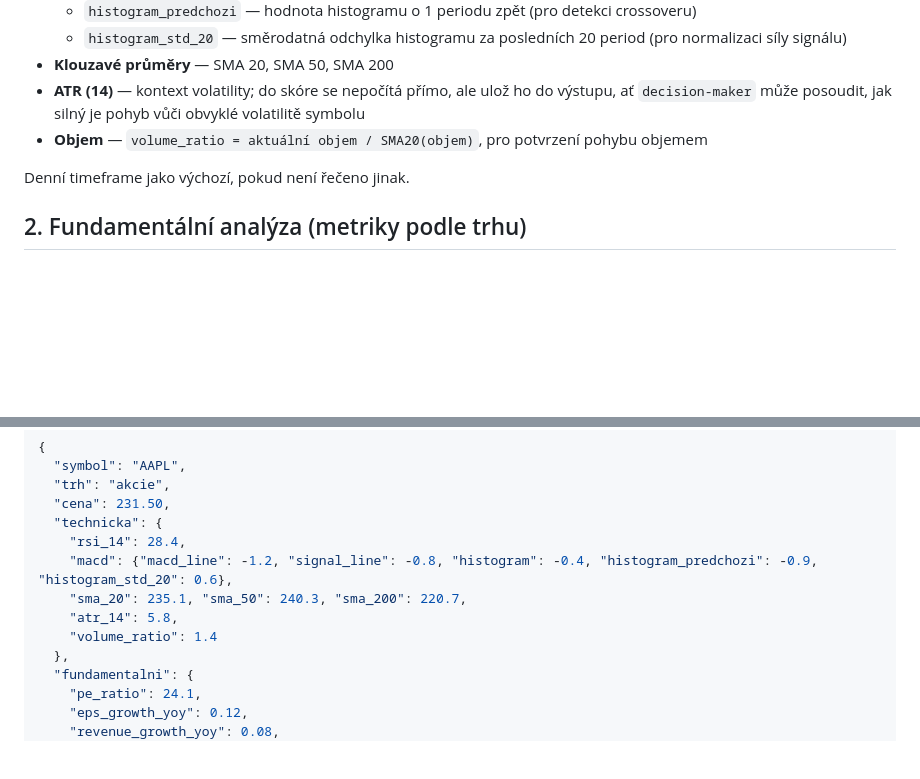
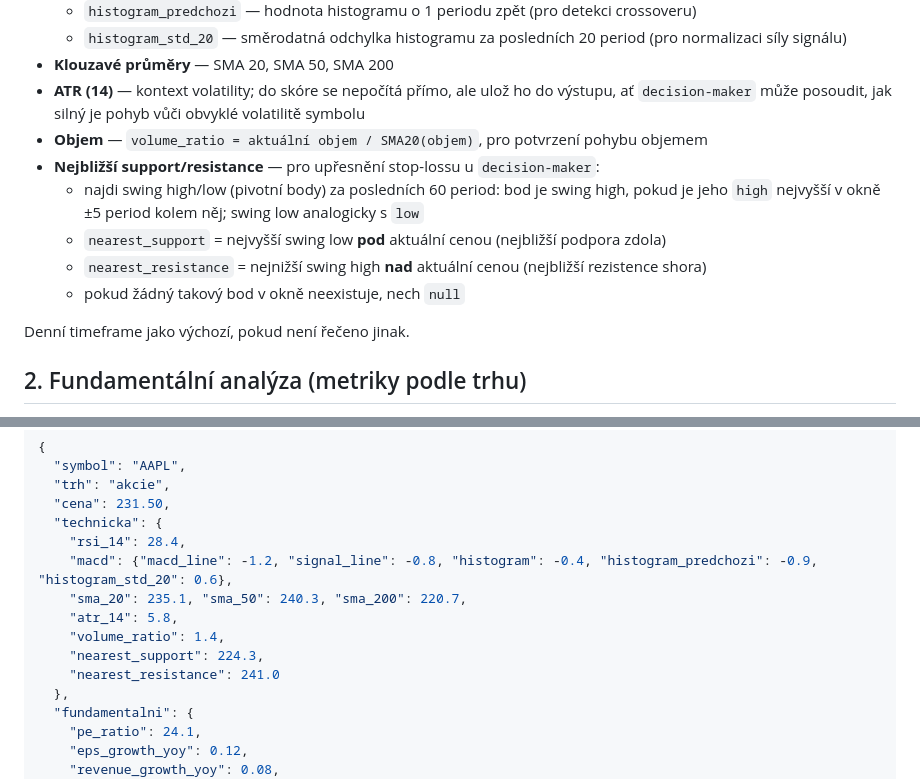
Before and after one commit to hwfzmpj6v2-glitch/trade-team, a Markdown page: .claude/agents/analyst.md, 2 parts joined by grey strips. Rendered like a GitHub page; blank space fills up the shorter version.

```diff
--- a/.claude/agents/analyst.md
+++ b/.claude/agents/analyst.md
@@ -24,6 +24,11 @@ Chybějící knihovny nainstaluj: `pip install yfinance ccxt requests --break-sy
 - **Klouzavé průměry** — SMA 20, SMA 50, SMA 200
 - **ATR (14)** — kontext volatility; do skóre se nepočítá přímo, ale ulož ho do výstupu, ať `decision-maker` může posoudit, jak silný je pohyb vůči obvyklé volatilitě symbolu
 - **Objem** — `volume_ratio = aktuální objem / SMA20(objem)`, pro potvrzení pohybu objemem
+- **Nejbližší support/resistance** — pro upřesnění stop-lossu u `decision-maker`:
+  - najdi swing high/low (pivotní body) za posledních 60 period: bod je swing high, pokud je jeho `high` nejvyšší v okně ±5 period kolem něj; swing low analogicky s `low`
+  - `nearest_support` = nejvyšší swing low **pod** aktuální cenou (nejbližší podpora zdola)
+  - `nearest_resistance` = nejnižší swing high **nad** aktuální cenou (nejbližší rezistence shora)
+  - pokud žádný takový bod v okně neexistuje, nech `null`
 
 Denní timeframe jako výchozí, pokud není řečeno jinak.
 
@@ -60,7 +65,9 @@ Pro každý symbol vrať strukturovaná data (JSON):
     "macd": {"macd_line": -1.2, "signal_line": -0.8, "histogram": -0.4, "histogram_predchozi": -0.9, "histogram_std_20": 0.6},
     "sma_20": 235.1, "sma_50": 240.3, "sma_200": 220.7,
     "atr_14": 5.8,
-    "volume_ratio": 1.4
+    "volume_ratio": 1.4,
+    "nearest_support": 224.3,
+    "nearest_resistance": 241.0
   },
   "fundamentalni": {
     "pe_ratio": 24.1,
```
Also changed, not shown: .claude/agents/decision-maker.md (+12 -5 lines).
